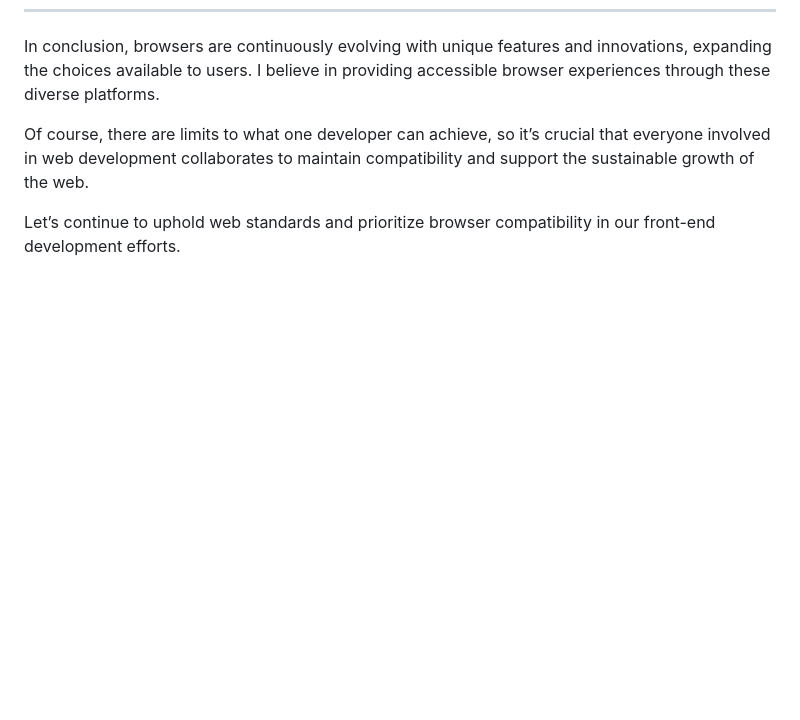
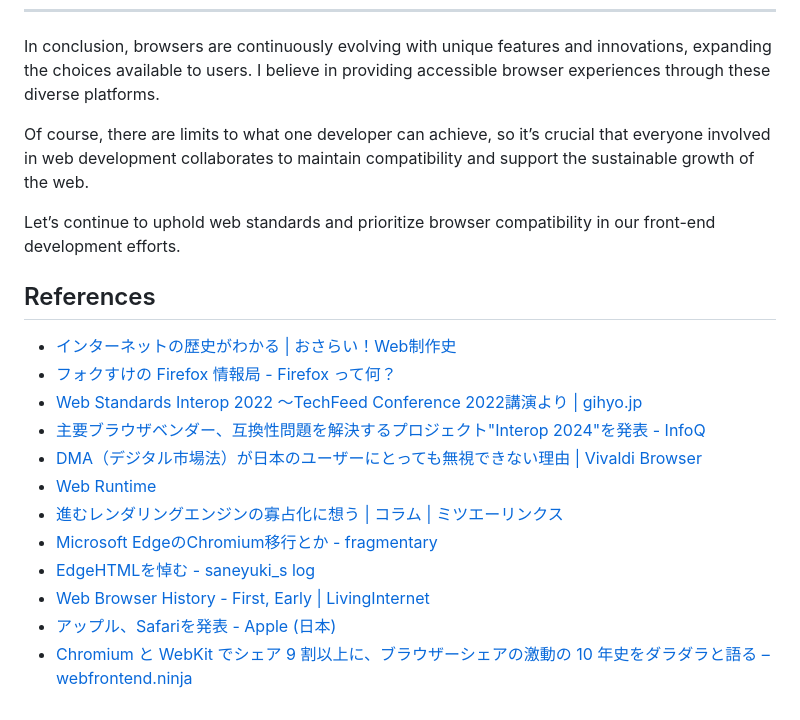
Before and after one commit to yamanoku/frontendo-2024, a Markdown page: pages/en.md, the part around the change. GitHub-like rendering; blank space fills up the shorter version.

Commit message:
add: reference

```diff
--- a/pages/en.md
+++ b/pages/en.md
@@ -196,3 +196,18 @@ In conclusion, browsers are continuously evolving with unique features and innov
 Of course, there are limits to what one developer can achieve, so it’s crucial that everyone involved in web development collaborates to maintain compatibility and support the sustainable growth of the web.
 
 Let’s continue to uphold web standards and prioritize browser compatibility in our front-end development efforts.
+
+## References
+
+- [インターネットの歴史がわかる | おさらい！Web制作史](https://www.cpi.ad.jp/25th/chronology/)
+- [フォクすけの Firefox 情報局 - Firefox って何？](https://foxkeh.jp/)
+- [Web Standards Interop 2022 ～TechFeed Conference 2022講演より | gihyo.jp](https://gihyo.jp/article/2022/09/tfc012-web_standards)
+- [主要ブラウザベンダー、互換性問題を解決するプロジェクト"Interop 2024"を発表 - InfoQ](https://www.infoq.com/jp/news/2024/03/interop-2024-announced/)
+- [DMA（デジタル市場法）が日本のユーザーにとっても無視できない理由 | Vivaldi Browser](https://vivaldi.com/ja/blog/reasons-why-dma-should-not-be-ignored-in-japan/)
+- [Web Runtime](https://www.youtube.com/watch?v=qpRiqdVPRlQ)
+- [進むレンダリングエンジンの寡占化に想う | コラム | ミツエーリンクス](https://www.mitsue.co.jp/knowledge/column/20181211.html)
+- [Microsoft EdgeのChromium移行とか - fragmentary](https://myakura.hatenablog.com/entry/2018/12/07/061902)
+- [EdgeHTMLを悼む - saneyuki_s log](https://saneyukis.hatenablog.com/entry/2018/12/10/005530)
+- [Web Browser History - First, Early | LivingInternet](https://www.livinginternet.com/w/wi_browse.htm)
+- [アップル、Safariを発表 - Apple (日本)](https://www.apple.com/jp/newsroom/2003/01/07Apple-Unveils-Safari/)
+- [Chromium と WebKit でシェア 9 割以上に、ブラウザーシェアの激動の 10 年史をダラダラと語る – webfrontend.ninja](https://webfrontend.ninja/browser-10-years-history-chromium-webkit/)
```
Also changed, not shown: pages/ja.md (+15 -0 lines).
